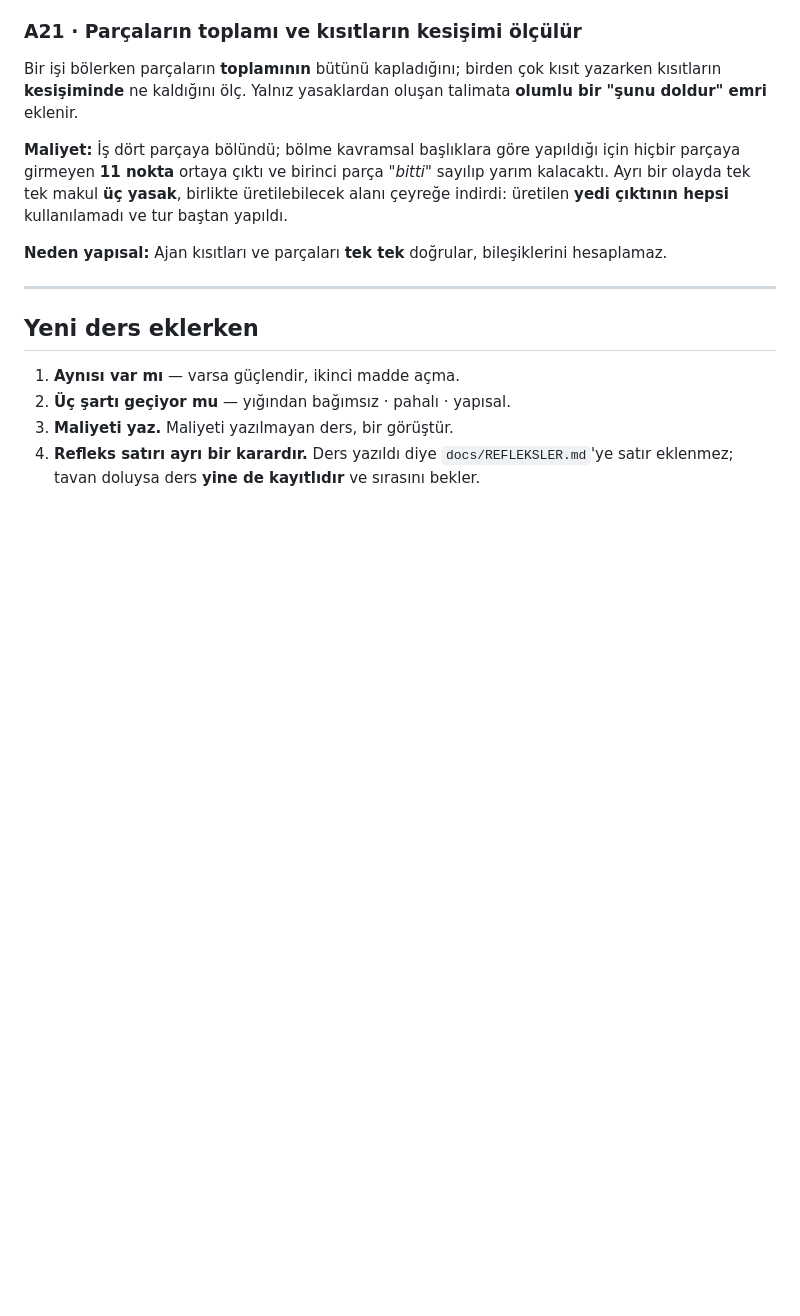
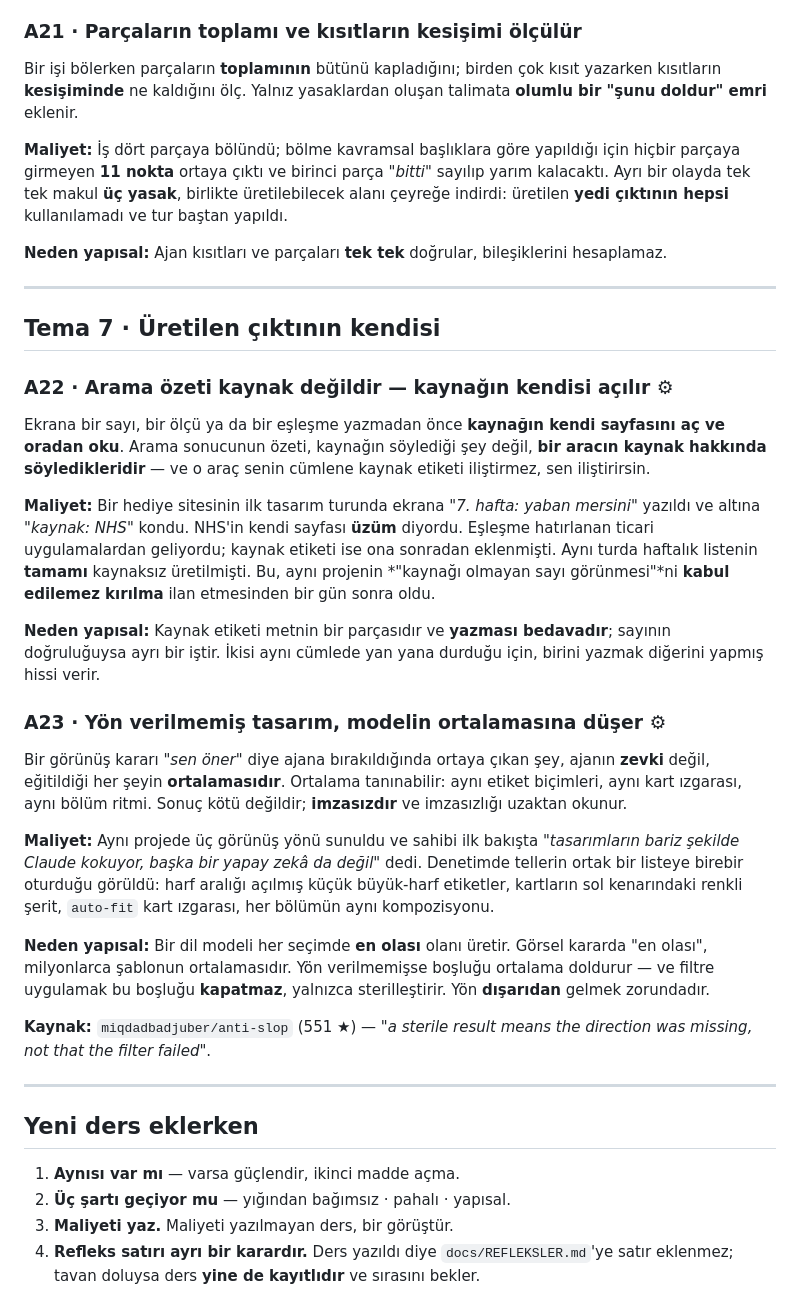
Before and after one commit to aeg58/babyPECE, a Markdown page: docs/KURUCU-DERSLER.md, the part around the change. GitHub-like rendering; blank space fills up the shorter version.

Commit message:
Faz 4 · tur 1 denetimi — iki hata, iki ders
Erdem'in eleştirisi: "tasarımların bariz bir şekilde Claude kokuyor, başka herhangi
bir AI da değil". Araştırma yapıldı, eleştiri doğrulandı ve iki ayrı hata çıktı.

HATA 1 · VERİ. Örnekte "7. hafta: yaban mersini" yazıp altına "kaynak: NHS" konmuştu.
NHS'in kendi sayfası ÜZÜM diyor (10mm, "about the size of a grape"). Eşleşme ticari
uygulamalardan hatırlanmış, kaynak etiketi sonradan iliştirilmişti. Haftalık listenin
tamamı kaynaksızdı. Bu, projenin kendi "kabul edilemez kırılma" listesinin 3. maddesi.
Düzeltildi: yalnız doğrulanan hafta duruyor, kalanı "kaynak bekliyor".

HATA 2 · TASARIM. Denetim, çıktının tanınabilir kalıplara birebir oturduğunu gösterdi:
harf aralığı açılmış küçük büyük-harf mono etiketler, kartın sol kenarında renkli şerit,
auto-fit kart ızgarası, her bölümün aynı kompozisyonu, dağıtılmış tek vurgu rengi.

Araştırma kaynakları: miqdadbadjuber/anti-slop (551★, 38 kural + canlılık kadranları),
superdesigndev/superdesign-skill (474★), simonlin1212/SDesign.

Kök neden anti-slop'un kendi cümlesinde: "a sterile result means the direction was
missing, not that the filter failed." Görünüş kaynağı Faz 3'te "ajan önerir" diye
karara bağlanmıştı — yani yön yokluğu bir kaza değil, bizim kararımızın sonucu.

Yeni dersler: A22 (arama özeti kaynak değildir), A23 (yön verilmemiş tasarım modelin
ortalamasına düşer). Refleks 13 eklendi (13/18 madde).

Co-Authored-By: Claude Opus 5 <noreply@anthropic.com>

```diff
--- a/docs/KURUCU-DERSLER.md
+++ b/docs/KURUCU-DERSLER.md
@@ -260,6 +260,44 @@ Ayrı bir olayda tek tek makul **üç yasak**, birlikte üretilebilecek alanı
 
 ---
 
+## Tema 7 · Üretilen çıktının kendisi
+
+### A22 · Arama özeti kaynak değildir — kaynağın kendisi açılır ⚙︎
+Ekrana bir sayı, bir ölçü ya da bir eşleşme yazmadan önce **kaynağın kendi sayfasını aç ve
+oradan oku**. Arama sonucunun özeti, kaynağın söylediği şey değil, **bir aracın kaynak hakkında
+söyledikleridir** — ve o araç senin cümlene kaynak etiketi iliştirmez, sen iliştirirsin.
+
+**Maliyet:** Bir hediye sitesinin ilk tasarım turunda ekrana *"7. hafta: yaban mersini"* yazıldı
+ve altına *"kaynak: NHS"* kondu. NHS'in kendi sayfası **üzüm** diyordu. Eşleşme hatırlanan
+ticari uygulamalardan geliyordu; kaynak etiketi ise ona sonradan eklenmişti. Aynı turda
+haftalık listenin **tamamı** kaynaksız üretilmişti. Bu, aynı projenin *"kaynağı olmayan sayı
+görünmesi"*ni **kabul edilemez kırılma** ilan etmesinden bir gün sonra oldu.
+
+**Neden yapısal:** Kaynak etiketi metnin bir parçasıdır ve **yazması bedavadır**; sayının
+doğruluğuysa ayrı bir iştir. İkisi aynı cümlede yan yana durduğu için, birini yazmak
+diğerini yapmış hissi verir.
+
+### A23 · Yön verilmemiş tasarım, modelin ortalamasına düşer ⚙︎
+Bir görünüş kararı *"sen öner"* diye ajana bırakıldığında ortaya çıkan şey, ajanın **zevki**
+değil, eğitildiği her şeyin **ortalamasıdır**. Ortalama tanınabilir: aynı etiket biçimleri,
+aynı kart ızgarası, aynı bölüm ritmi. Sonuç kötü değildir; **imzasızdır** ve imzasızlığı
+uzaktan okunur.
+
+**Maliyet:** Aynı projede üç görünüş yönü sunuldu ve sahibi ilk bakışta *"tasarımların bariz
+şekilde Claude kokuyor, başka bir yapay zekâ da değil"* dedi. Denetimde tellerin ortak bir
+listeye birebir oturduğu görüldü: harf aralığı açılmış küçük büyük-harf etiketler, kartların
+sol kenarındaki renkli şerit, `auto-fit` kart ızgarası, her bölümün aynı kompozisyonu.
+
+**Neden yapısal:** Bir dil modeli her seçimde **en olası** olanı üretir. Görsel kararda "en
+olası", milyonlarca şablonun ortalamasıdır. Yön verilmemişse boşluğu ortalama doldurur —
+ve filtre uygulamak bu boşluğu **kapatmaz**, yalnızca sterilleştirir. Yön **dışarıdan** gelmek
+zorundadır.
+
+**Kaynak:** `miqdadbadjuber/anti-slop` (551 ★) — *"a sterile result means the direction was
+missing, not that the filter failed"*.
+
+---
+
 ## Yeni ders eklerken
 
 1. **Aynısı var mı** — varsa güçlendir, ikinci madde açma.
```
Also changed, not shown: docs/REFLEKSLER.md (+4 -0 lines).
